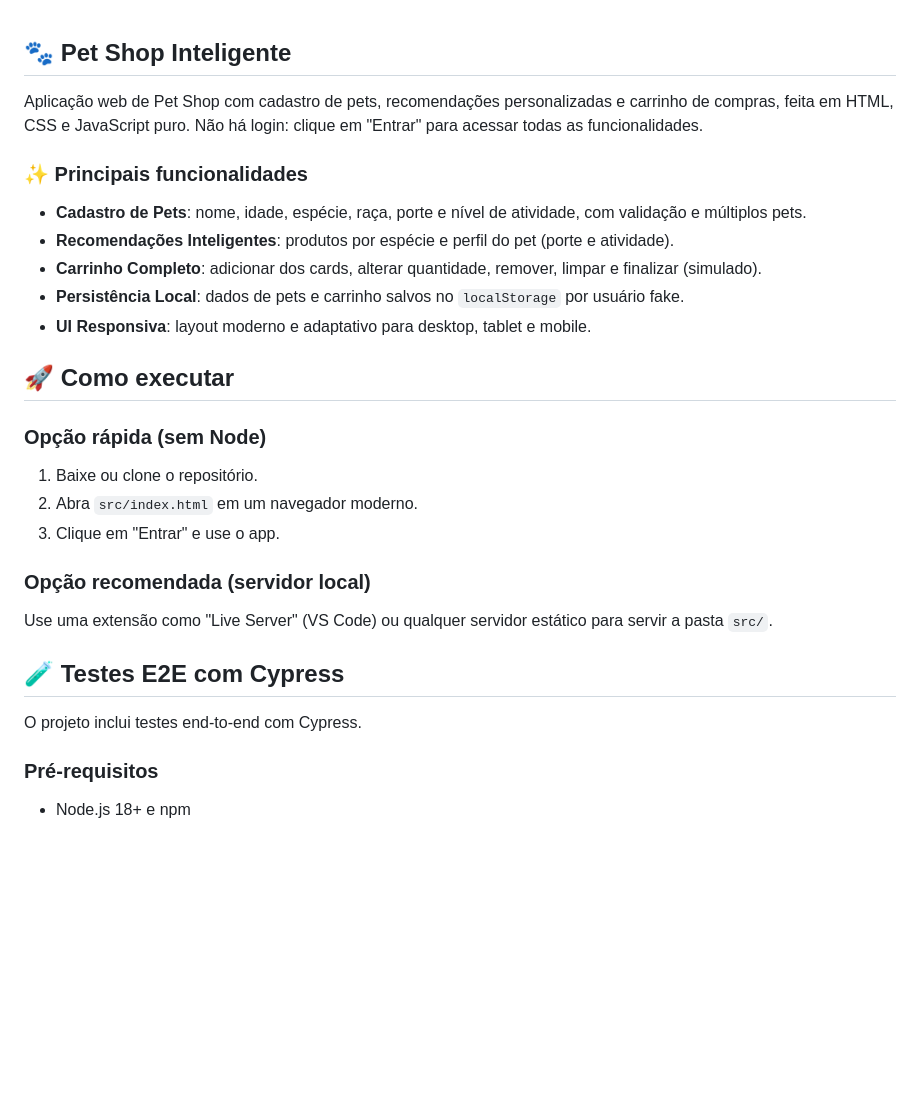
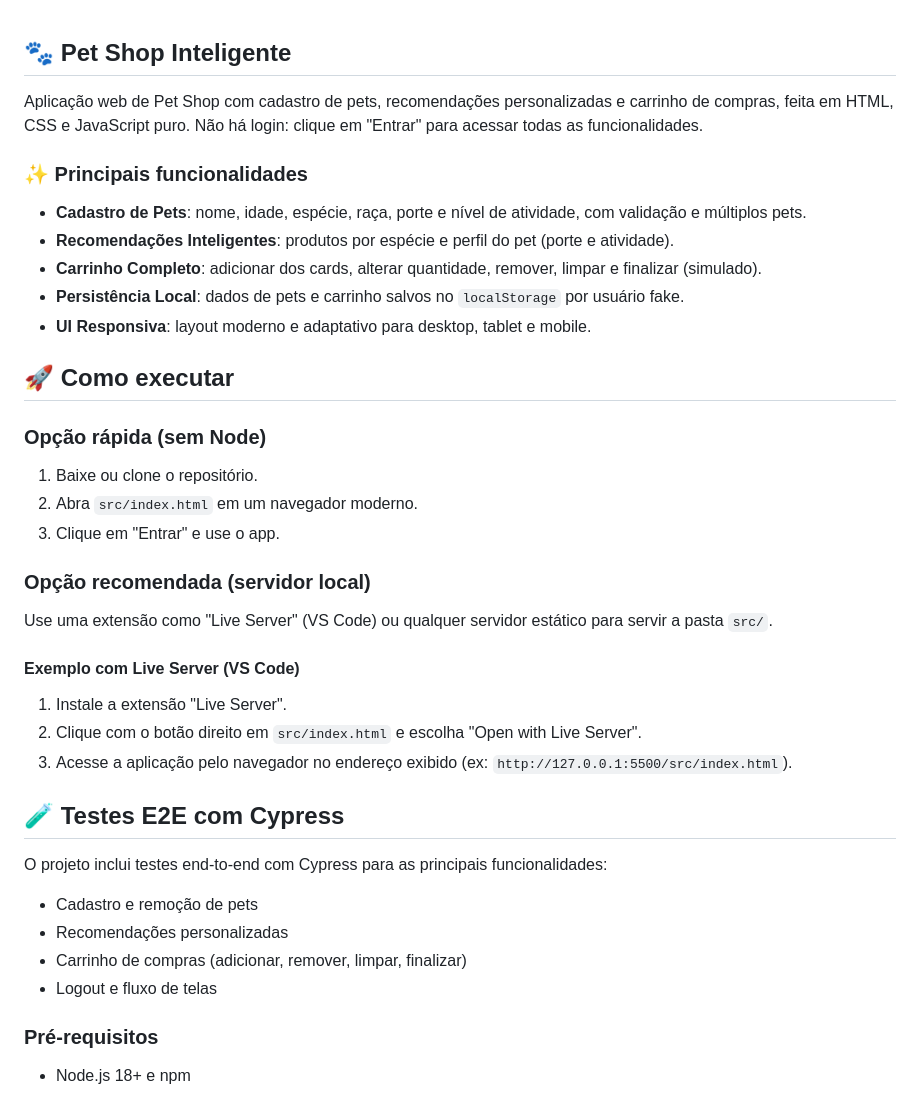
Before and after one commit to Gilsonbrs/pet-shop-web, a Markdown page: README.md, the part around one of its changes. GitHub-like rendering; blank space fills up the shorter version.

```diff
--- a/README.md
+++ b/README.md
@@ -1,7 +1,9 @@
+
 
 ## 🐾 Pet Shop Inteligente
 
 Aplicação web de Pet Shop com cadastro de pets, recomendações personalizadas e carrinho de compras, feita em HTML, CSS e JavaScript puro. Não há login: clique em "Entrar" para acessar todas as funcionalidades.
+
 
 ### ✨ Principais funcionalidades
 - **Cadastro de Pets**: nome, idade, espécie, raça, porte e nível de atividade, com validação e múltiplos pets.
@@ -9,6 +11,7 @@ Aplicação web de Pet Shop com cadastro de pets, recomendações personalizadas
 - **Carrinho Completo**: adicionar dos cards, alterar quantidade, remover, limpar e finalizar (simulado).
 - **Persistência Local**: dados de pets e carrinho salvos no `localStorage` por usuário fake.
 - **UI Responsiva**: layout moderno e adaptativo para desktop, tablet e mobile.
+
 
 ## 🚀 Como executar
 
@@ -20,9 +23,20 @@ Aplicação web de Pet Shop com cadastro de pets, recomendações personalizadas
 ### Opção recomendada (servidor local)
 Use uma extensão como "Live Server" (VS Code) ou qualquer servidor estático para servir a pasta `src/`.
 
+#### Exemplo com Live Server (VS Code)
+1. Instale a extensão "Live Server".
+2. Clique com o botão direito em `src/index.html` e escolha "Open with Live Server".
+3. Acesse a aplicação pelo navegador no endereço exibido (ex: `http://127.0.0.1:5500/src/index.html`).
+
+
 ## 🧪 Testes E2E com Cypress
 
-O projeto inclui testes end‑to‑end com Cypress.
+O projeto inclui testes end‑to‑end com Cypress para as principais funcionalidades:
+
+- Cadastro e remoção de pets
+- Recomendações personalizadas
+- Carrinho de compras (adicionar, remover, limpar, finalizar)
+- Logout e fluxo de telas
 
 ### Pré‑requisitos
 - Node.js 18+ e npm
```
Also changed, not shown: other parts of README.md (+26 -6 lines).
